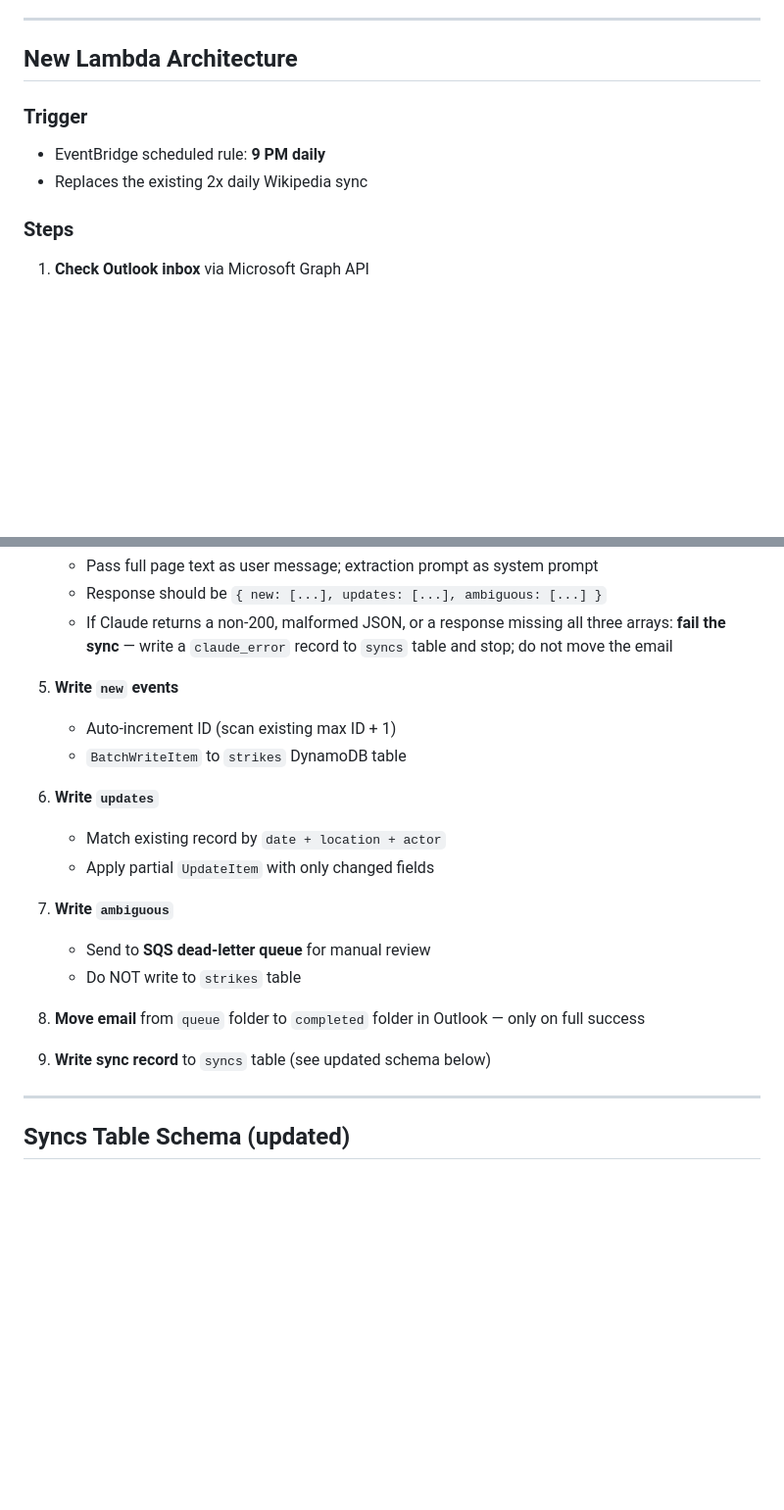
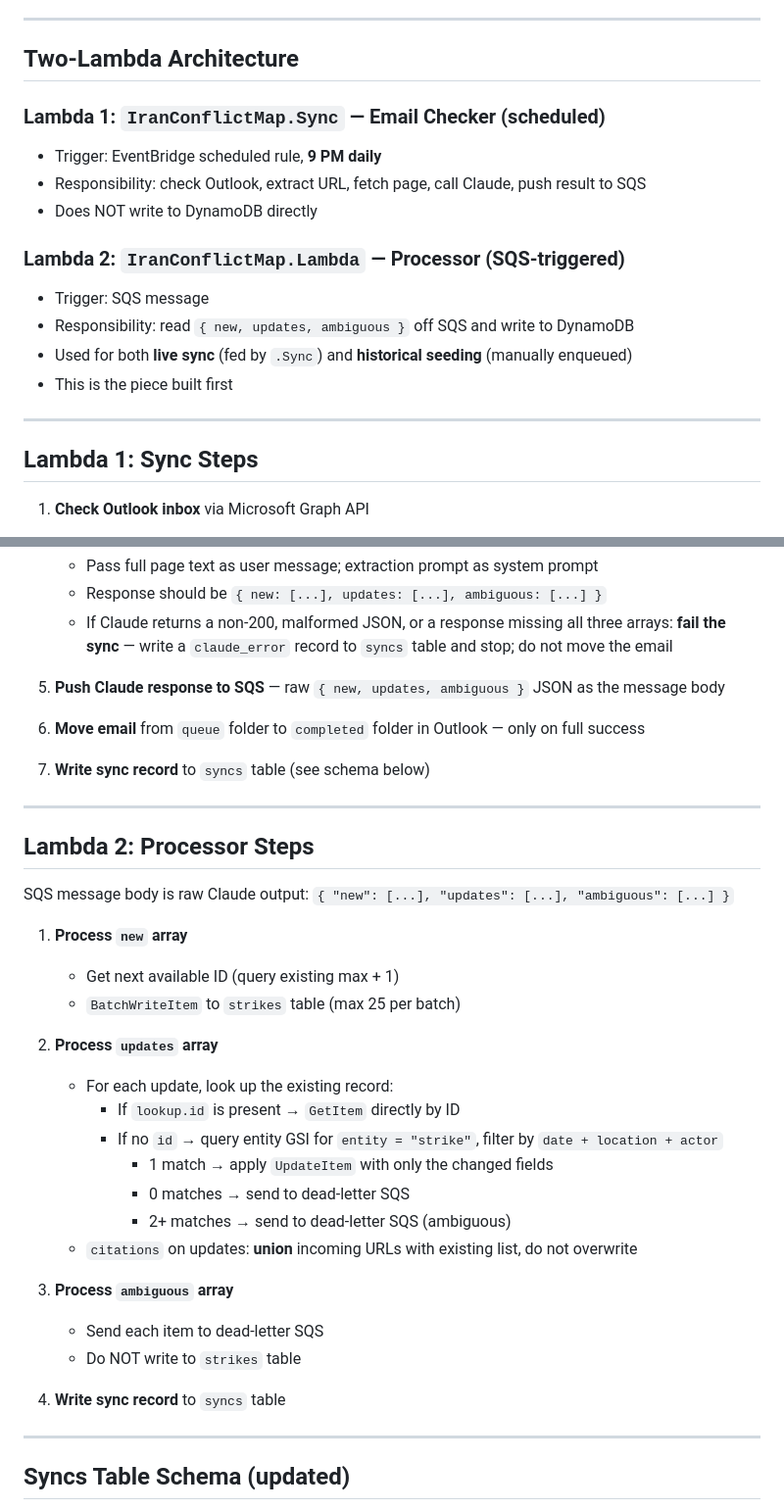
Before and after one commit to CDargis/iran.conflict.map, a Markdown page: plans/active/PLAN.md, 2 parts joined by grey strips. Shown at 98% size. Rendered like a GitHub page; blank space fills up the shorter version.

Commit message:
update plan: two-lambda architecture and processor design
- Split into Sync (email checker) and Lambda (SQS processor) lambdas
- Processor handles new/updates/ambiguous; used for both seeding and live sync
- Update lookup: direct GetItem if id present, else query entity GSI + filter by date/location/actor
- Dead-letter SQS for 0 or 2+ matches, ambiguous items
- Citations on updates union with existing, not overwrite
- Build order: processor first, sync second

Co-Authored-By: Claude Sonnet 4.6 <noreply@anthropic.com>

```diff
--- a/plans/active/PLAN.md
+++ b/plans/active/PLAN.md
@@ -36,13 +36,22 @@ Replacing the Wikipedia-based sync lambda with a CTP-ISW email-driven pipeline.
 
 ---
 
-## New Lambda Architecture
+## Two-Lambda Architecture
 
-### Trigger
-- EventBridge scheduled rule: **9 PM daily**
-- Replaces the existing 2x daily Wikipedia sync
+### Lambda 1: `IranConflictMap.Sync` — Email Checker (scheduled)
+- Trigger: EventBridge scheduled rule, **9 PM daily**
+- Responsibility: check Outlook, extract URL, fetch page, call Claude, push result to SQS
+- Does NOT write to DynamoDB directly
 
-### Steps
+### Lambda 2: `IranConflictMap.Lambda` — Processor (SQS-triggered)
+- Trigger: SQS message
+- Responsibility: read `{ new, updates, ambiguous }` off SQS and write to DynamoDB
+- Used for both **live sync** (fed by `.Sync`) and **historical seeding** (manually enqueued)
+- This is the piece built first
+
+---
+
+## Lambda 1: Sync Steps
 
 1. **Check Outlook inbox** via Microsoft Graph API
    - Auth: personal Outlook account using OAuth (device code or client credentials with delegated permissions)
@@ -65,20 +74,36 @@ Replacing the Wikipedia-based sync lambda with a CTP-ISW email-driven pipeline.
    - Response should be `{ new: [...], updates: [...], ambiguous: [...] }`
    - If Claude returns a non-200, malformed JSON, or a response missing all three arrays: **fail the sync** — write a `claude_error` record to `syncs` table and stop; do not move the email
 
-5. **Write `new` events**
-   - Auto-increment ID (scan existing max ID + 1)
-   - `BatchWriteItem` to `strikes` DynamoDB table
+5. **Push Claude response to SQS** — raw `{ new, updates, ambiguous }` JSON as the message body
 
-6. **Write `updates`**
-   - Match existing record by `date + location + actor`
-   - Apply partial `UpdateItem` with only changed fields
+6. **Move email** from `queue` folder to `completed` folder in Outlook — only on full success
 
-7. **Write `ambiguous`**
-   - Send to **SQS dead-letter queue** for manual review
+7. **Write sync record** to `syncs` table (see schema below)
+
+---
+
+## Lambda 2: Processor Steps
+
+SQS message body is raw Claude output: `{ "new": [...], "updates": [...], "ambiguous": [...] }`
+
+1. **Process `new` array**
+   - Get next available ID (query existing max + 1)
+   - `BatchWriteItem` to `strikes` table (max 25 per batch)
+
+2. **Process `updates` array**
+   - For each update, look up the existing record:
+     - If `lookup.id` is present → `GetItem` directly by ID
+     - If no `id` → query entity GSI for `entity = "strike"`, filter by `date + location + actor`
+       - 1 match → apply `UpdateItem` with only the changed fields
+       - 0 matches → send to dead-letter SQS
+       - 2+ matches → send to dead-letter SQS (ambiguous)
+   - `citations` on updates: **union** incoming URLs with existing list, do not overwrite
+
+3. **Process `ambiguous` array**
+   - Send each item to dead-letter SQS
    - Do NOT write to `strikes` table
 
-8. **Move email** from `queue` folder to `completed` folder in Outlook — only on full success
-9. **Write sync record** to `syncs` table (see updated schema below)
+4. **Write sync record** to `syncs` table
 
 ---
 
```
Also changed, not shown: other parts of plans/active/PLAN.md (+12 -10 lines).
